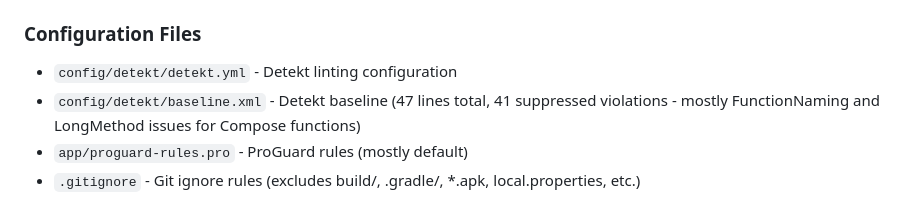
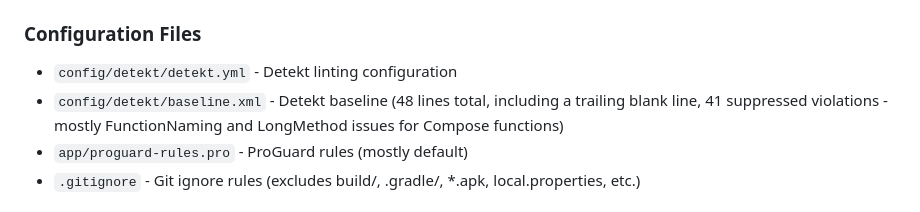
Before and after one commit to TomerPacific/car-identifier, a Markdown page: .github/copilot-instructions.md, the part around the change. GitHub-like rendering.

Commit message:
Update .github/copilot-instructions.md
Co-authored-by: Copilot <175728472+Copilot@users.noreply.github.com>

```diff
--- a/.github/copilot-instructions.md
+++ b/.github/copilot-instructions.md
@@ -135,7 +135,7 @@ app/src/main/java/com/tomerpacific/caridentifier/
 
 ### Configuration Files
 - `config/detekt/detekt.yml` - Detekt linting configuration
-- `config/detekt/baseline.xml` - Detekt baseline (47 lines total, 41 suppressed violations - mostly FunctionNaming and LongMethod issues for Compose functions)
+- `config/detekt/baseline.xml` - Detekt baseline (48 lines total, including a trailing blank line, 41 suppressed violations - mostly FunctionNaming and LongMethod issues for Compose functions)
 - `app/proguard-rules.pro` - ProGuard rules (mostly default)
 - `.gitignore` - Git ignore rules (excludes build/, .gradle/, *.apk, local.properties, etc.)
 
```
